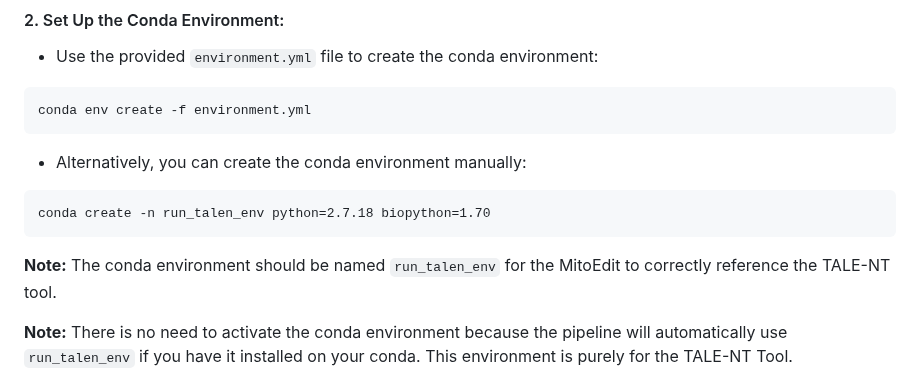
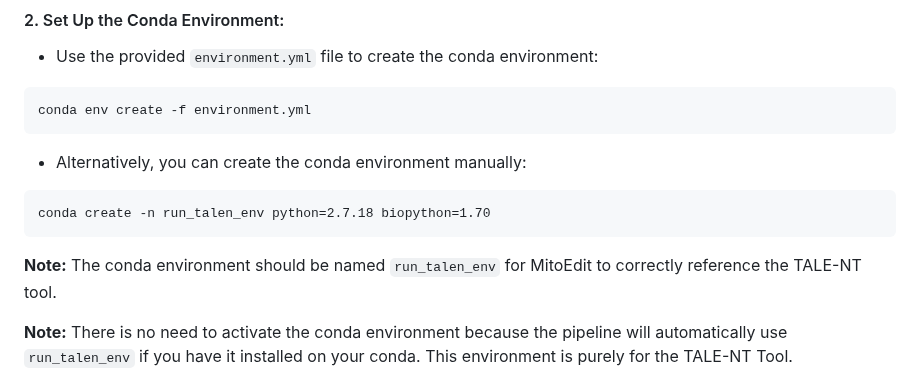
Before and after one commit to xz-stjude/MitoEdit, a Markdown page: README.md, the part around the change. Rendered like a GitHub page.

````diff
--- a/README.md
+++ b/README.md
@@ -57,7 +57,7 @@ conda env create -f environment.yml
 ```
 conda create -n run_talen_env python=2.7.18 biopython=1.70
 ```
-**Note:** The conda environment should be named `run_talen_env` for the MitoEdit to correctly reference the TALE-NT tool.
+**Note:** The conda environment should be named `run_talen_env` for MitoEdit to correctly reference the TALE-NT tool.
 
 **Note:** There is no need to activate the conda environment because the pipeline will automatically use `run_talen_env` if you have it installed on your conda. This environment is purely for the TALE-NT Tool.
 
````
